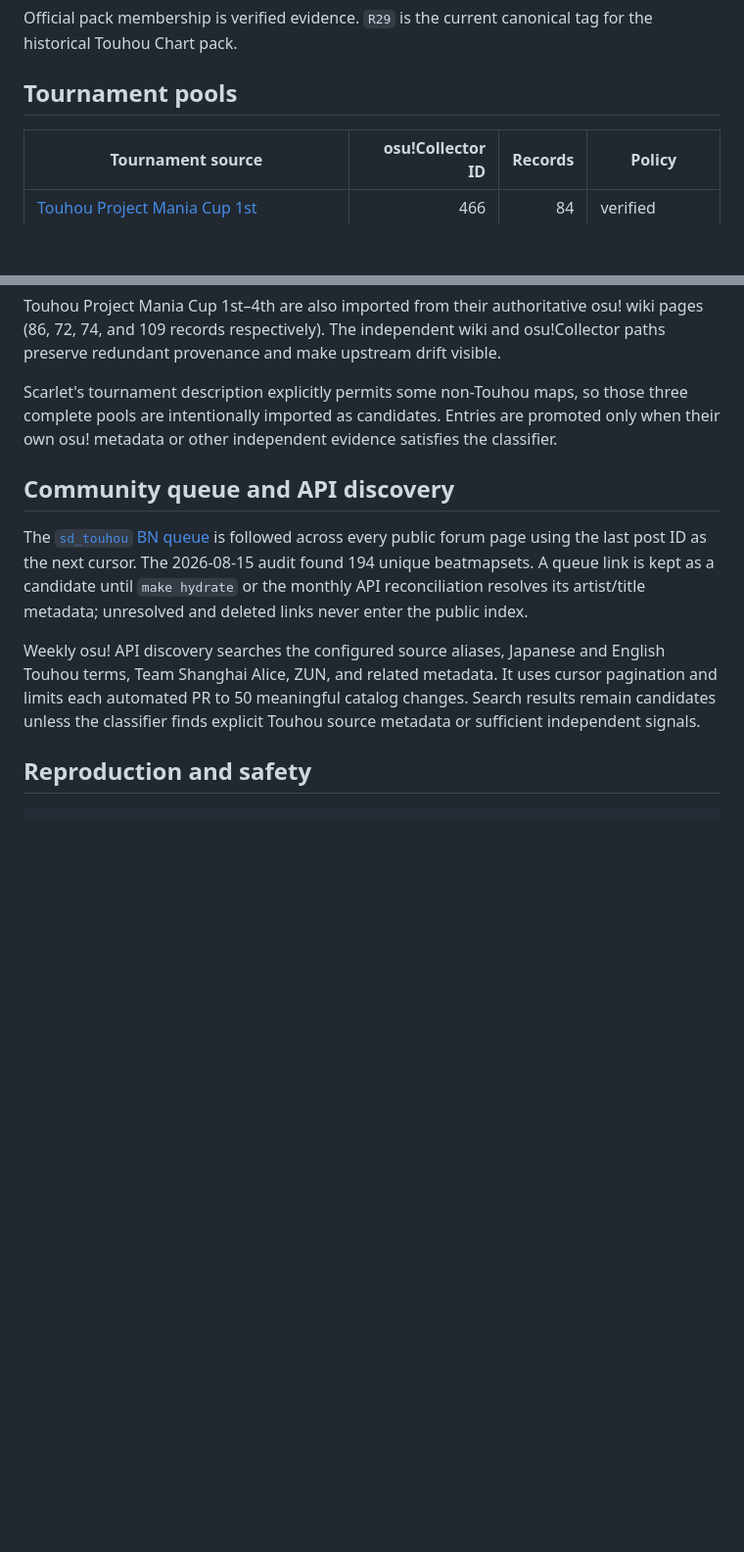
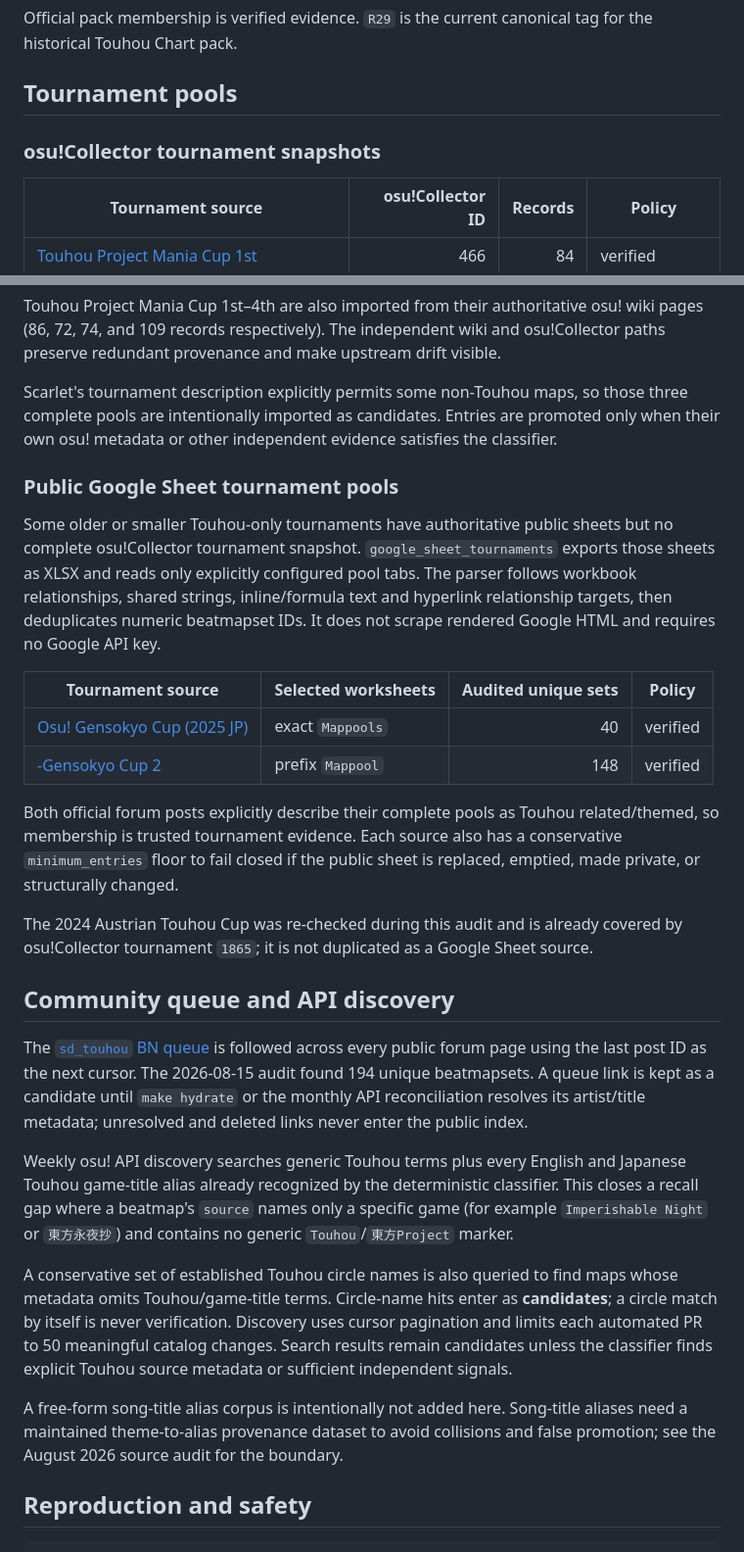
Before and after one commit to N0zoM1z0/touhou-osu-index, a Markdown page: SOURCES.md, 2 parts joined by grey strips. Shown at 98% size. Rendered like a GitHub page; blank space fills up the shorter version.

Commit message:
docs: document new tournament and alias sources

```diff
--- a/SOURCES.md
+++ b/SOURCES.md
@@ -37,6 +44,8 @@ Official pack membership is verified evidence. `R29` is the current canonical
 tag for the historical Touhou Chart pack.
 
 ## Tournament pools
+
+### osu!Collector tournament snapshots
 
 | Tournament source | osu!Collector ID | Records | Policy |
 | --- | ---: | ---: | --- |
@@ -63,6 +72,29 @@ those three complete pools are intentionally imported as candidates. Entries
 are promoted only when their own osu! metadata or other independent evidence
 satisfies the classifier.
 
+### Public Google Sheet tournament pools
+
+Some older or smaller Touhou-only tournaments have authoritative public sheets
+but no complete osu!Collector tournament snapshot. `google_sheet_tournaments`
+exports those sheets as XLSX and reads only explicitly configured pool tabs.
+The parser follows workbook relationships, shared strings, inline/formula text
+and hyperlink relationship targets, then deduplicates numeric beatmapset IDs.
+It does not scrape rendered Google HTML and requires no Google API key.
+
+| Tournament source | Selected worksheets | Audited unique sets | Policy |
+| --- | --- | ---: | --- |
+| [Osu! Gensokyo Cup (2025 JP)](https://osu.ppy.sh/community/forums/topics/2089185) | exact `Mappools` | 40 | verified |
+| [-Gensokyo Cup 2](https://osu.ppy.sh/community/forums/topics/1076292) | prefix `Mappool` | 148 | verified |
+
+Both official forum posts explicitly describe their complete pools as Touhou
+related/themed, so membership is trusted tournament evidence. Each source also
+has a conservative `minimum_entries` floor to fail closed if the public sheet
+is replaced, emptied, made private, or structurally changed.
+
+The 2024 Austrian Touhou Cup was re-checked during this audit and is already
+covered by osu!Collector tournament `1865`; it is not duplicated as a Google
+Sheet source.
+
 ## Community queue and API discovery
 
 The [`sd_touhou` BN queue](https://osu.ppy.sh/community/forums/topics/1881813)
@@ -72,11 +104,22 @@ as a candidate until `make hydrate` or the monthly API reconciliation resolves
 its artist/title metadata; unresolved and deleted links never enter the public
 index.
 
-Weekly osu! API discovery searches the configured source aliases, Japanese and
-English Touhou terms, Team Shanghai Alice, ZUN, and related metadata. It uses
+Weekly osu! API discovery searches generic Touhou terms plus every English and
+Japanese Touhou game-title alias already recognized by the deterministic
+classifier. This closes a recall gap where a beatmap's `source` names only a
+specific game (for example `Imperishable Night` or `東方永夜抄`) and contains no
+generic `Touhou`/`東方Project` marker.
+
+A conservative set of established Touhou circle names is also queried to find
+maps whose metadata omits Touhou/game-title terms. Circle-name hits enter as
+**candidates**; a circle match by itself is never verification. Discovery uses
 cursor pagination and limits each automated PR to 50 meaningful catalog
 changes. Search results remain candidates unless the classifier finds explicit
 Touhou source metadata or sufficient independent signals.
+
+A free-form song-title alias corpus is intentionally not added here. Song-title
+aliases need a maintained theme-to-alias provenance dataset to avoid collisions
+and false promotion; see the August 2026 source audit for the boundary.
 
 ## Reproduction and safety
 
```
Also changed, not shown: other parts of SOURCES.md (+13 -6 lines).
